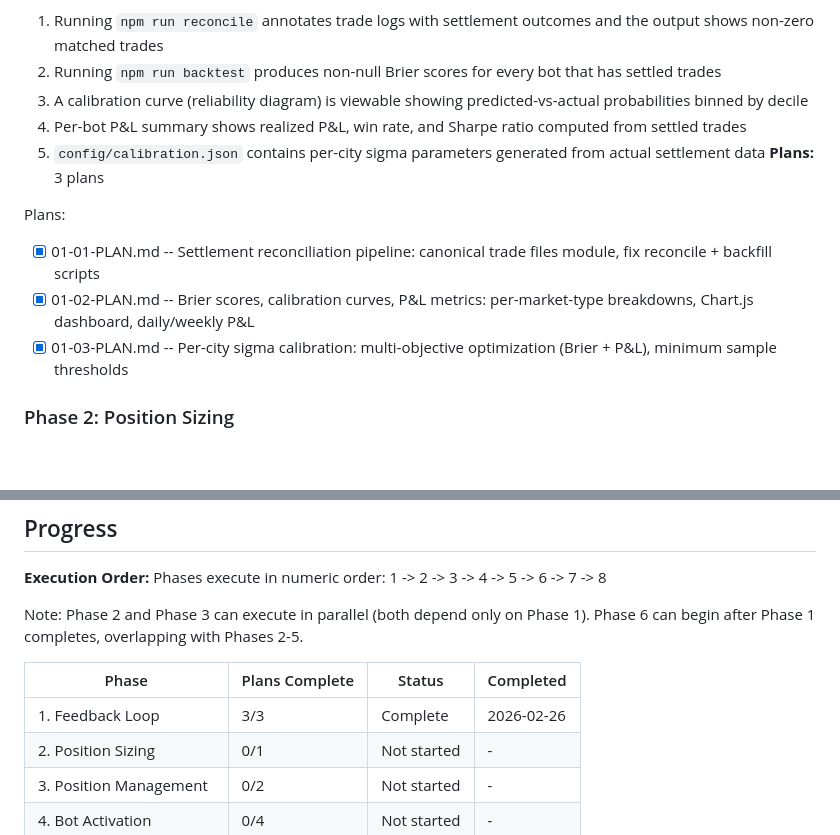
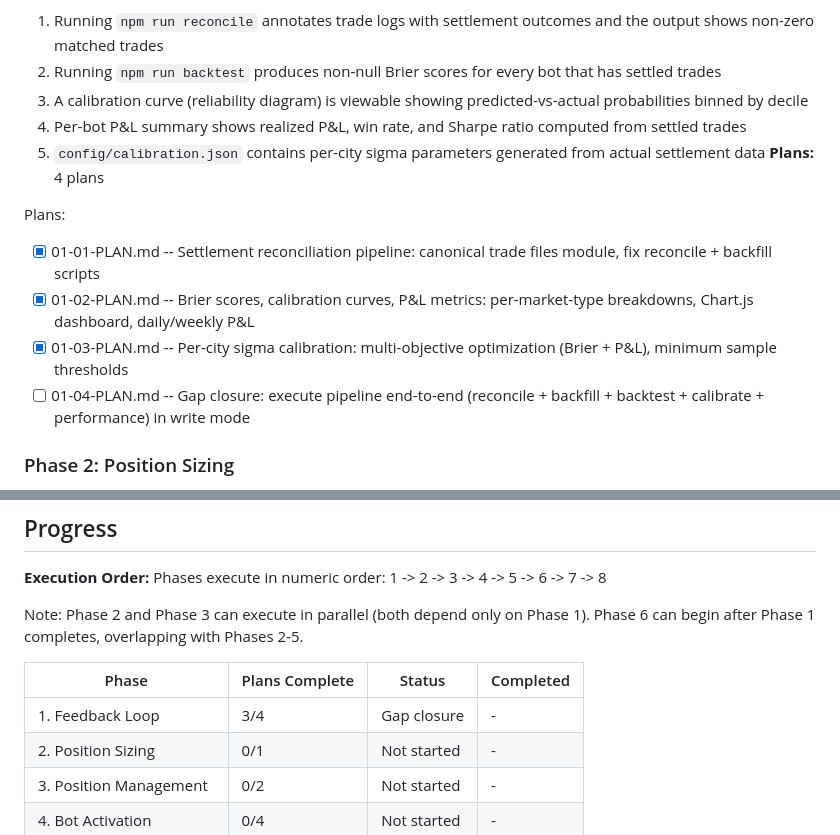
Before and after one commit to andeslee444/kalshi-trading, a Markdown page: .planning/ROADMAP.md, 2 parts joined by grey strips. Drawn GitHub-style; blank space fills up the shorter version.

Commit message:
docs(01-feedback-loop): create gap closure plan for pipeline execution

```diff
--- a/.planning/ROADMAP.md
+++ b/.planning/ROADMAP.md
@@ -33,12 +33,13 @@ Decimal phases appear between their surrounding integers in numeric order.
   3. A calibration curve (reliability diagram) is viewable showing predicted-vs-actual probabilities binned by decile
   4. Per-bot P&L summary shows realized P&L, win rate, and Sharpe ratio computed from settled trades
   5. `config/calibration.json` contains per-city sigma parameters generated from actual settlement data
-**Plans:** 3 plans
+**Plans:** 4 plans
 
 Plans:
 - [x] 01-01-PLAN.md -- Settlement reconciliation pipeline: canonical trade files module, fix reconcile + backfill scripts
 - [x] 01-02-PLAN.md -- Brier scores, calibration curves, P&L metrics: per-market-type breakdowns, Chart.js dashboard, daily/weekly P&L
 - [x] 01-03-PLAN.md -- Per-city sigma calibration: multi-objective optimization (Brier + P&L), minimum sample thresholds
+- [ ] 01-04-PLAN.md -- Gap closure: execute pipeline end-to-end (reconcile + backfill + backtest + calibrate + performance) in write mode
 
 ### Phase 2: Position Sizing
 **Goal**: All bots use correct position sizing math before being activated for live trading
@@ -156,7 +157,7 @@ Note: Phase 2 and Phase 3 can execute in parallel (both depend only on Phase 1).
 
 | Phase | Plans Complete | Status | Completed |
 |-------|----------------|--------|-----------|
-| 1. Feedback Loop | 3/3 | Complete | 2026-02-26 |
+| 1. Feedback Loop | 3/4 | Gap closure | - |
 | 2. Position Sizing | 0/1 | Not started | - |
 | 3. Position Management | 0/2 | Not started | - |
 | 4. Bot Activation | 0/4 | Not started | - |
```
Also changed, not shown: other parts of .planning/ROADMAP.md (+1 -1 lines), 1 other file.
